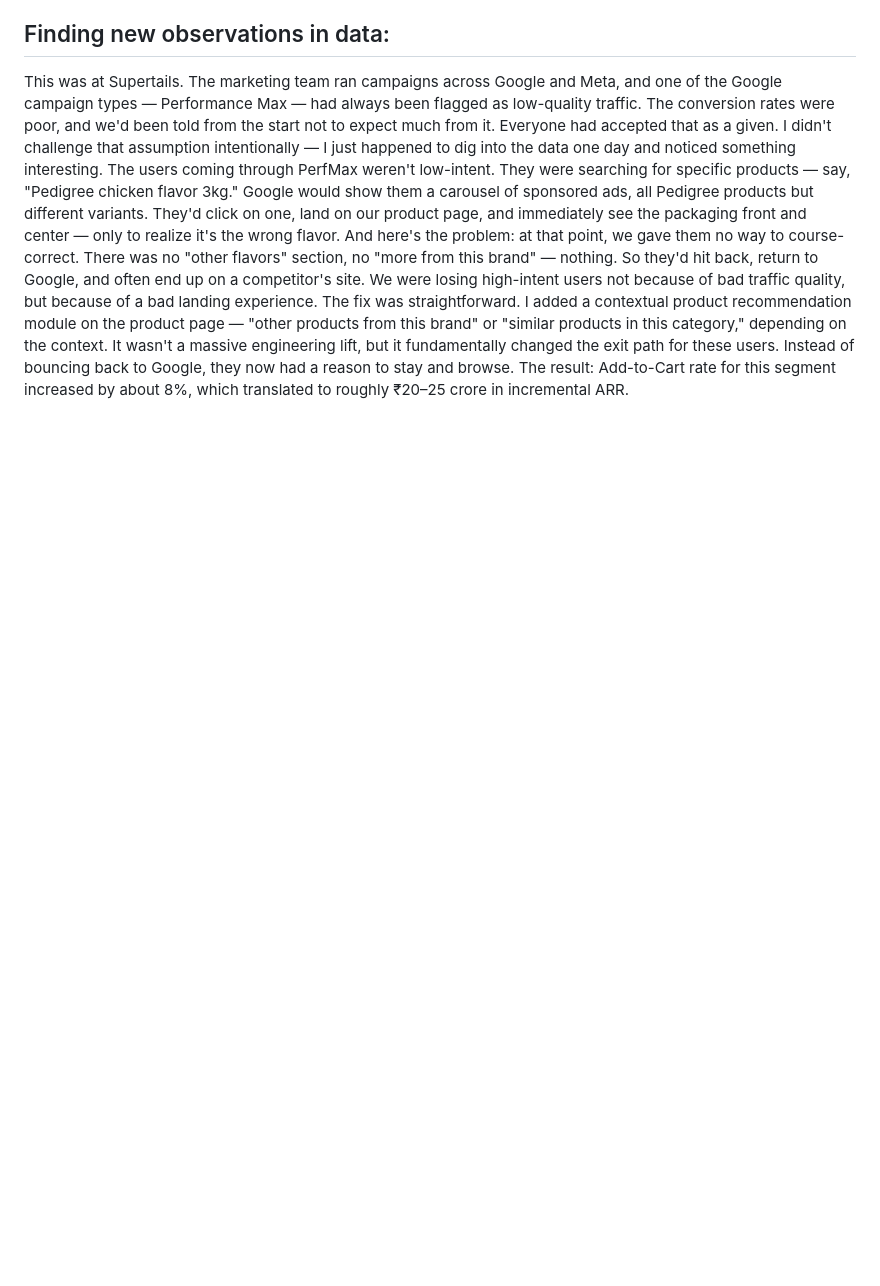
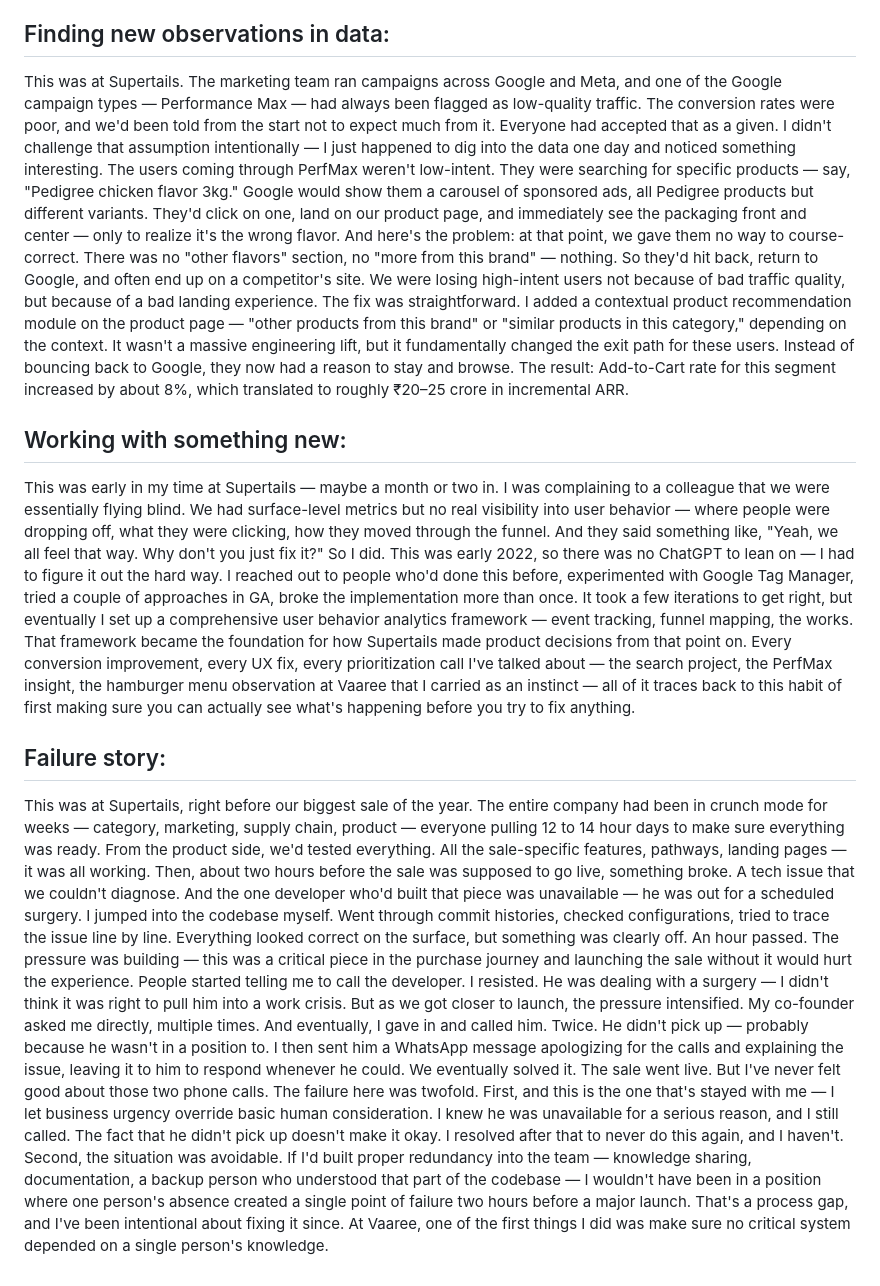
Before and after one commit to bucks96/personal-website, a Markdown page: backend/knowledge-base/work-supertails.md, the part around the change. GitHub-like rendering; blank space fills up the shorter version.

Commit message:
added stories in knowledge base

```diff
--- a/backend/knowledge-base/work-supertails.md
+++ b/backend/knowledge-base/work-supertails.md
@@ -14,3 +14,21 @@ I didn't challenge that assumption intentionally — I just happened to dig into
 And here's the problem: at that point, we gave them no way to course-correct. There was no "other flavors" section, no "more from this brand" — nothing. So they'd hit back, return to Google, and often end up on a competitor's site. We were losing high-intent users not because of bad traffic quality, but because of a bad landing experience.
 The fix was straightforward. I added a contextual product recommendation module on the product page — "other products from this brand" or "similar products in this category," depending on the context. It wasn't a massive engineering lift, but it fundamentally changed the exit path for these users. Instead of bouncing back to Google, they now had a reason to stay and browse.
 The result: Add-to-Cart rate for this segment increased by about 8%, which translated to roughly ₹20–25 crore in incremental ARR.
+
+
+## Working with something new:
+
+This was early in my time at Supertails — maybe a month or two in. I was complaining to a colleague that we were essentially flying blind. We had surface-level metrics but no real visibility into user behavior — where people were dropping off, what they were clicking, how they moved through the funnel. And they said something like, "Yeah, we all feel that way. Why don't you just fix it?"
+So I did. This was early 2022, so there was no ChatGPT to lean on — I had to figure it out the hard way. I reached out to people who'd done this before, experimented with Google Tag Manager, tried a couple of approaches in GA, broke the implementation more than once. It took a few iterations to get right, but eventually I set up a comprehensive user behavior analytics framework — event tracking, funnel mapping, the works.
+That framework became the foundation for how Supertails made product decisions from that point on. Every conversion improvement, every UX fix, every prioritization call I've talked about — the search project, the PerfMax insight, the hamburger menu observation at Vaaree that I carried as an instinct — all of it traces back to this habit of first making sure you can actually see what's happening before you try to fix anything.
+
+
+## Failure story:
+
+This was at Supertails, right before our biggest sale of the year. The entire company had been in crunch mode for weeks — category, marketing, supply chain, product — everyone pulling 12 to 14 hour days to make sure everything was ready.
+From the product side, we'd tested everything. All the sale-specific features, pathways, landing pages — it was all working. Then, about two hours before the sale was supposed to go live, something broke. A tech issue that we couldn't diagnose. And the one developer who'd built that piece was unavailable — he was out for a scheduled surgery.
+I jumped into the codebase myself. Went through commit histories, checked configurations, tried to trace the issue line by line. Everything looked correct on the surface, but something was clearly off. An hour passed. The pressure was building — this was a critical piece in the purchase journey and launching the sale without it would hurt the experience.
+People started telling me to call the developer. I resisted. He was dealing with a surgery — I didn't think it was right to pull him into a work crisis. But as we got closer to launch, the pressure intensified. My co-founder asked me directly, multiple times. And eventually, I gave in and called him. Twice. He didn't pick up — probably because he wasn't in a position to. I then sent him a WhatsApp message apologizing for the calls and explaining the issue, leaving it to him to respond whenever he could.
+We eventually solved it. The sale went live. But I've never felt good about those two phone calls.
+The failure here was twofold. First, and this is the one that's stayed with me — I let business urgency override basic human consideration. I knew he was unavailable for a serious reason, and I still called. The fact that he didn't pick up doesn't make it okay. I resolved after that to never do this again, and I haven't.
+Second, the situation was avoidable. If I'd built proper redundancy into the team — knowledge sharing, documentation, a backup person who understood that part of the codebase — I wouldn't have been in a position where one person's absence created a single point of failure two hours before a major launch. That's a process gap, and I've been intentional about fixing it since. At Vaaree, one of the first things I did was make sure no critical system depended on a single person's knowledge.
```
Also changed, not shown: backend/knowledge-base/travel-stories.md (added, +16 -0 lines), backend/knowledge-base/vaibhav.md (+4 -0 lines).
